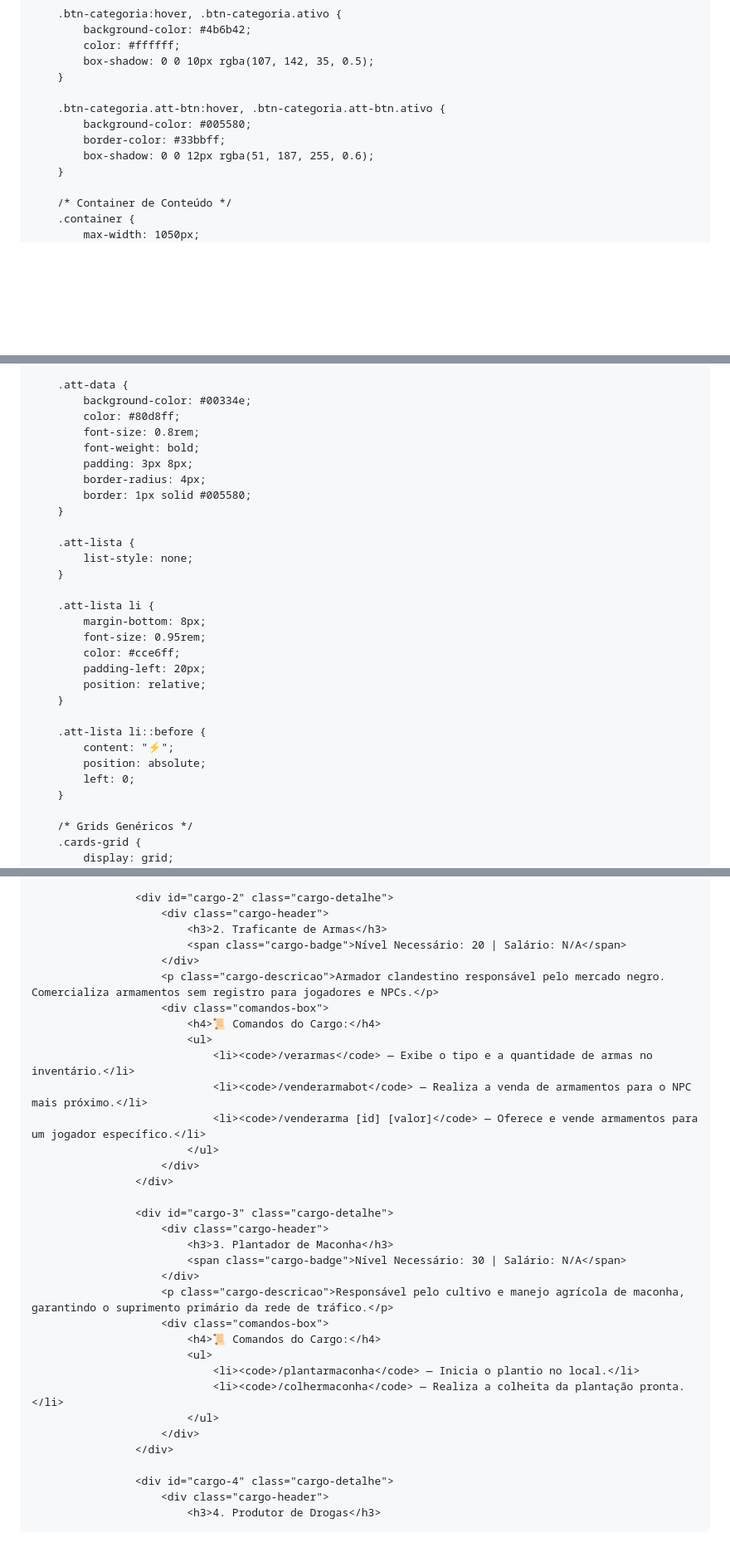
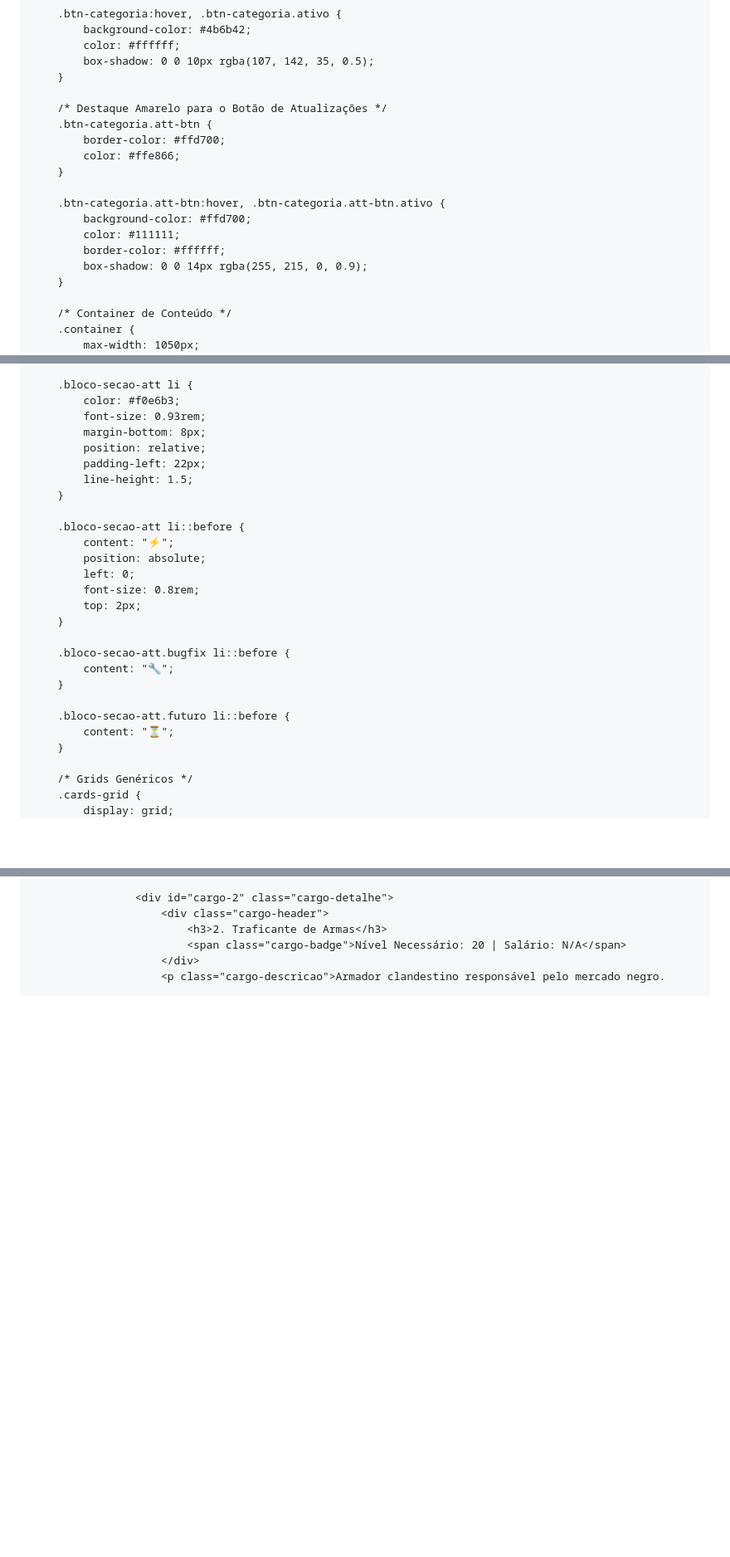
Before and after one commit to RogueTrooper1997/site-hmo, a Markdown page: README.md, 3 parts joined by grey strips. Shown at 83% size. GitHub-like rendering; blank space fills up the shorter version.

```diff
--- a/README.md
+++ b/README.md
@@ -75,10 +75,17 @@
             box-shadow: 0 0 10px rgba(107, 142, 35, 0.5);
         }
 
+        /* Destaque Amarelo para o Botão de Atualizações */
+        .btn-categoria.att-btn {
+            border-color: #ffd700;
+            color: #ffe866;
+        }
+
         .btn-categoria.att-btn:hover, .btn-categoria.att-btn.ativo {
-            background-color: #005580;
-            border-color: #33bbff;
-            box-shadow: 0 0 12px rgba(51, 187, 255, 0.6);
+            background-color: #ffd700;
+            color: #111111;
+            border-color: #ffffff;
+            box-shadow: 0 0 14px rgba(255, 215, 0, 0.9);
         }
 
         /* Container de Conteúdo */
@@ -384,31 +449,28 @@
         }
 
-        .att-data {
-            background-color: #00334e;
-            color: #80d8ff;
-            font-size: 0.8rem;
-            font-weight: bold;
-            padding: 3px 8px;
-            border-radius: 4px;
-            border: 1px solid #005580;
+        .bloco-secao-att li {
+            color: #f0e6b3;
+            font-size: 0.93rem;
+            margin-bottom: 8px;
+            position: relative;
+            padding-left: 22px;
+            line-height: 1.5;
         }
 
-        .att-lista {
-            list-style: none;
-        }
-
-        .att-lista li {
-            margin-bottom: 8px;
-            font-size: 0.95rem;
-            color: #cce6ff;
-            padding-left: 20px;
-            position: relative;
-        }
-
-        .att-lista li::before {
+        .bloco-secao-att li::before {
             content: "⚡";
             position: absolute;
             left: 0;
+            font-size: 0.8rem;
+            top: 2px;
+        }
+
+        .bloco-secao-att.bugfix li::before {
+            content: "🔧";
+        }
+
+        .bloco-secao-att.futuro li::before {
+            content: "⏳";
         }
 
         /* Grids Genéricos */
@@ -539,32 +601,4 @@
                             <h3>2. Traficante de Armas</h3>
                             <span class="cargo-badge">Nível Necessário: 20 | Salário: N/A</span>
                         </div>
-                        <p class="cargo-descricao">Armador clandestino responsável pelo mercado negro. Comercializa armamentos sem registro para jogadores e NPCs.</p>
-                        <div class="comandos-box">
-                            <h4>📜 Comandos do Cargo:</h4>
-                            <ul>
-                                <li><code>/verarmas</code> — Exibe o tipo e a quantidade de armas no inventário.</li>
-                                <li><code>/venderarmabot</code> — Realiza a venda de armamentos para o NPC mais próximo.</li>
-                                <li><code>/venderarma [id] [valor]</code> — Oferece e vende armamentos para um jogador específico.</li>
-                            </ul>
-                        </div>
-                    </div>
-
-                    <div id="cargo-3" class="cargo-detalhe">
-                        <div class="cargo-header">
-                            <h3>3. Plantador de Maconha</h3>
-                            <span class="cargo-badge">Nível Necessário: 30 | Salário: N/A</span>
-                        </div>
-                        <p class="cargo-descricao">Responsável pelo cultivo e manejo agrícola de maconha, garantindo o suprimento primário da rede de tráfico.</p>
-                        <div class="comandos-box">
-                            <h4>📜 Comandos do Cargo:</h4>
-                            <ul>
-                                <li><code>/plantarmaconha</code> — Inicia o plantio no local.</li>
-                                <li><code>/colhermaconha</code> — Realiza a colheita da plantação pronta.</li>
-                            </ul>
-                        </div>
-                    </div>
-
-                    <div id="cargo-4" class="cargo-detalhe">
-                        <div class="cargo-header">
-                            <h3>4. Produtor de Drogas</h3>
+                        <p class="cargo-descricao">Armador clandestino responsável pelo mercado negro.
```
Also changed, not shown: other parts of README.md (+84 -26 lines).
